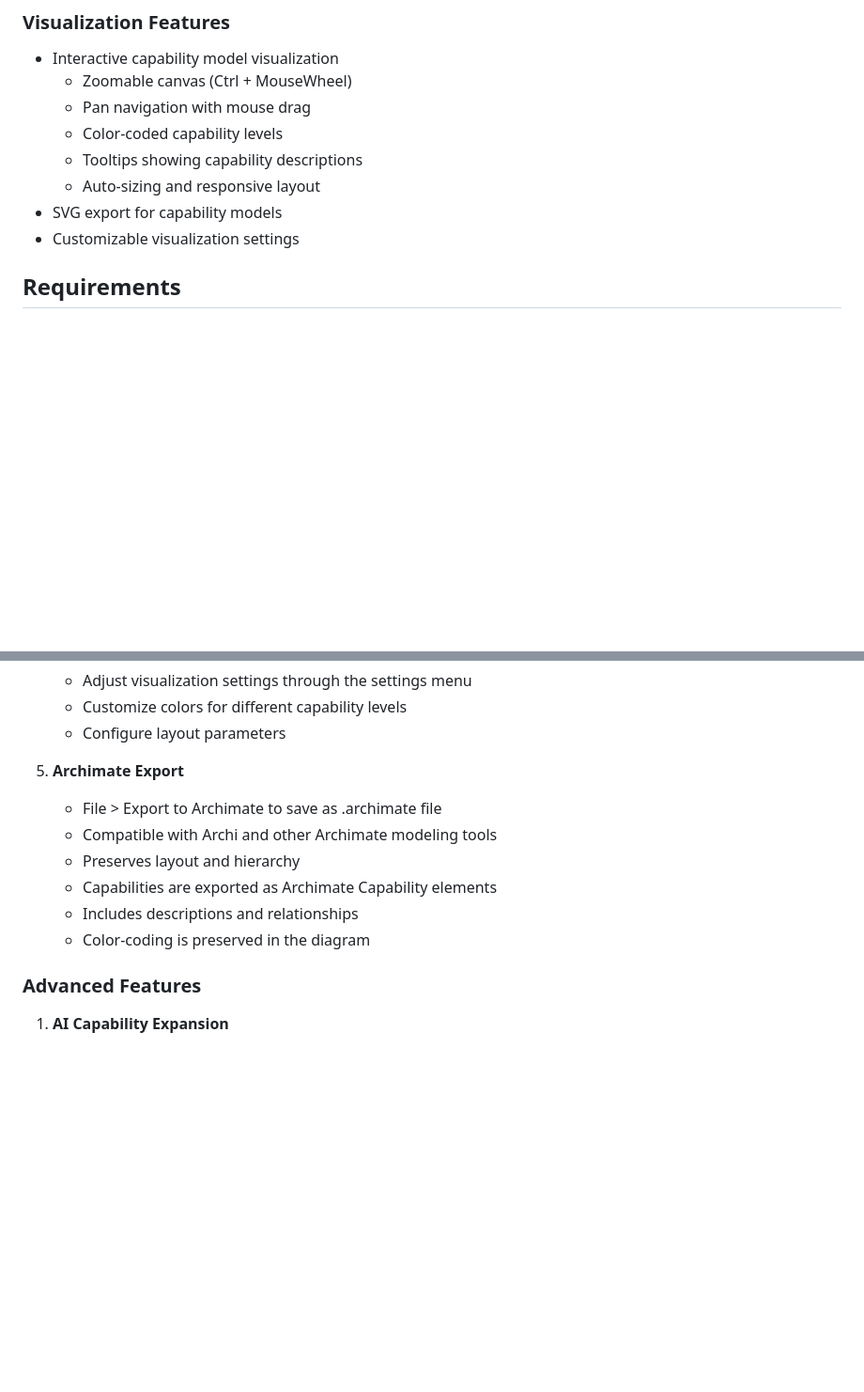
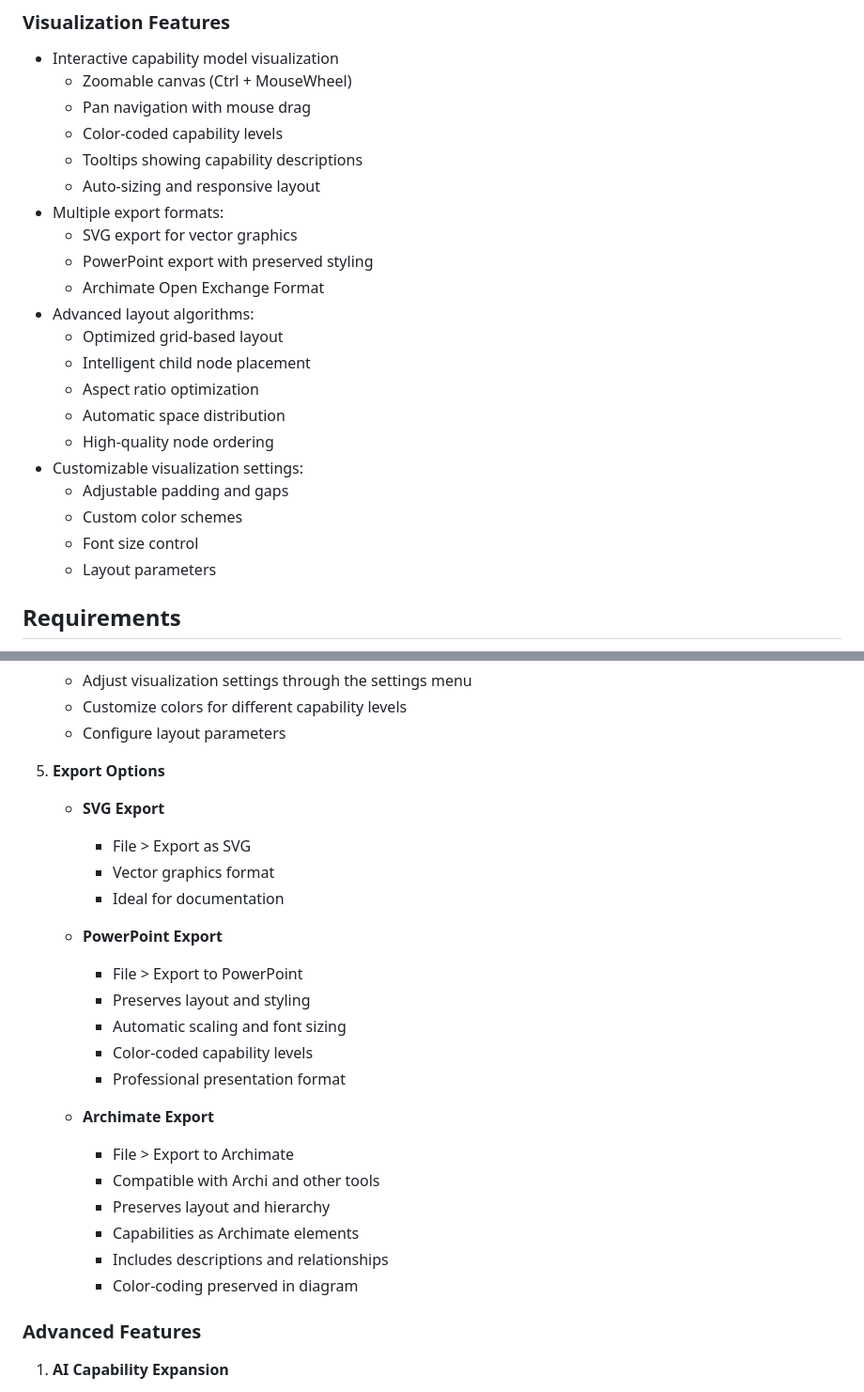
Before and after one commit to ThomasRohde/PyBCM, a Markdown page: README.md, 2 parts joined by grey strips. Shown: that part at 94% size. GitHub-like rendering; blank space fills up the shorter version.

Commit message:
Update README to enhance export options and detail advanced layout algorithms

```diff
--- a/README.md
+++ b/README.md
@@ -27,8 +27,21 @@ A modern, interactive business capability modeling tool built with Python. This
   - Color-coded capability levels
   - Tooltips showing capability descriptions
   - Auto-sizing and responsive layout
-- SVG export for capability models
-- Customizable visualization settings
+- Multiple export formats:
+  - SVG export for vector graphics
+  - PowerPoint export with preserved styling
+  - Archimate Open Exchange Format
+- Advanced layout algorithms:
+  - Optimized grid-based layout
+  - Intelligent child node placement
+  - Aspect ratio optimization
+  - Automatic space distribution
+  - High-quality node ordering
+- Customizable visualization settings:
+  - Adjustable padding and gaps
+  - Custom color schemes
+  - Font size control
+  - Layout parameters
 
 ## Requirements
 
@@ -99,13 +112,26 @@ bcm
    - Customize colors for different capability levels
    - Configure layout parameters
 
-4. **Archimate Export**
-   - File > Export to Archimate to save as .archimate file
-   - Compatible with Archi and other Archimate modeling tools
-   - Preserves layout and hierarchy
-   - Capabilities are exported as Archimate Capability elements
-   - Includes descriptions and relationships
-   - Color-coding is preserved in the diagram
+4. **Export Options**
+   - **SVG Export**
+     - File > Export as SVG
+     - Vector graphics format
+     - Ideal for documentation
+
+   - **PowerPoint Export**
+     - File > Export to PowerPoint
+     - Preserves layout and styling
+     - Automatic scaling and font sizing
+     - Color-coded capability levels
+     - Professional presentation format
+
+   - **Archimate Export**
+     - File > Export to Archimate
+     - Compatible with Archi and other tools
+     - Preserves layout and hierarchy
+     - Capabilities as Archimate elements
+     - Includes descriptions and relationships
+     - Color-coding preserved in diagram
 
 ### Advanced Features
 
```
